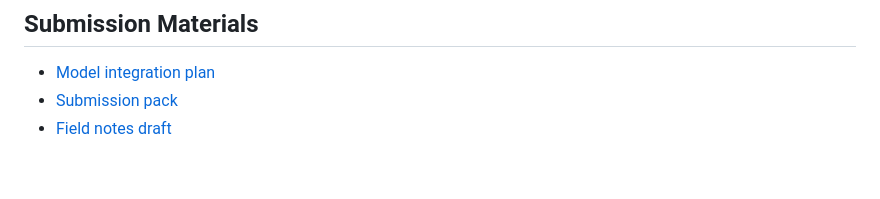
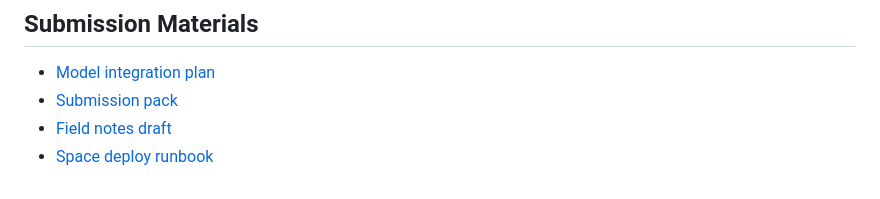
Before and after one commit to imadreamerboy/backyard-radiology-professor, a Markdown page: README.md, the part around the change. Rendered like a GitHub page.

Commit message:
docs: add space deployment runbook

```diff
--- a/README.md
+++ b/README.md
@@ -135,3 +135,4 @@ The app currently ships a deterministic demo evidence model so UI and flow can b
 - [Model integration plan](docs/model_integration.md)
 - [Submission pack](docs/submission_pack.md)
 - [Field notes draft](docs/field_notes.md)
+- [Space deploy runbook](docs/deploy_space.md)
```
Also changed, not shown: docs/deploy_space.md (added, +51 -0 lines).
